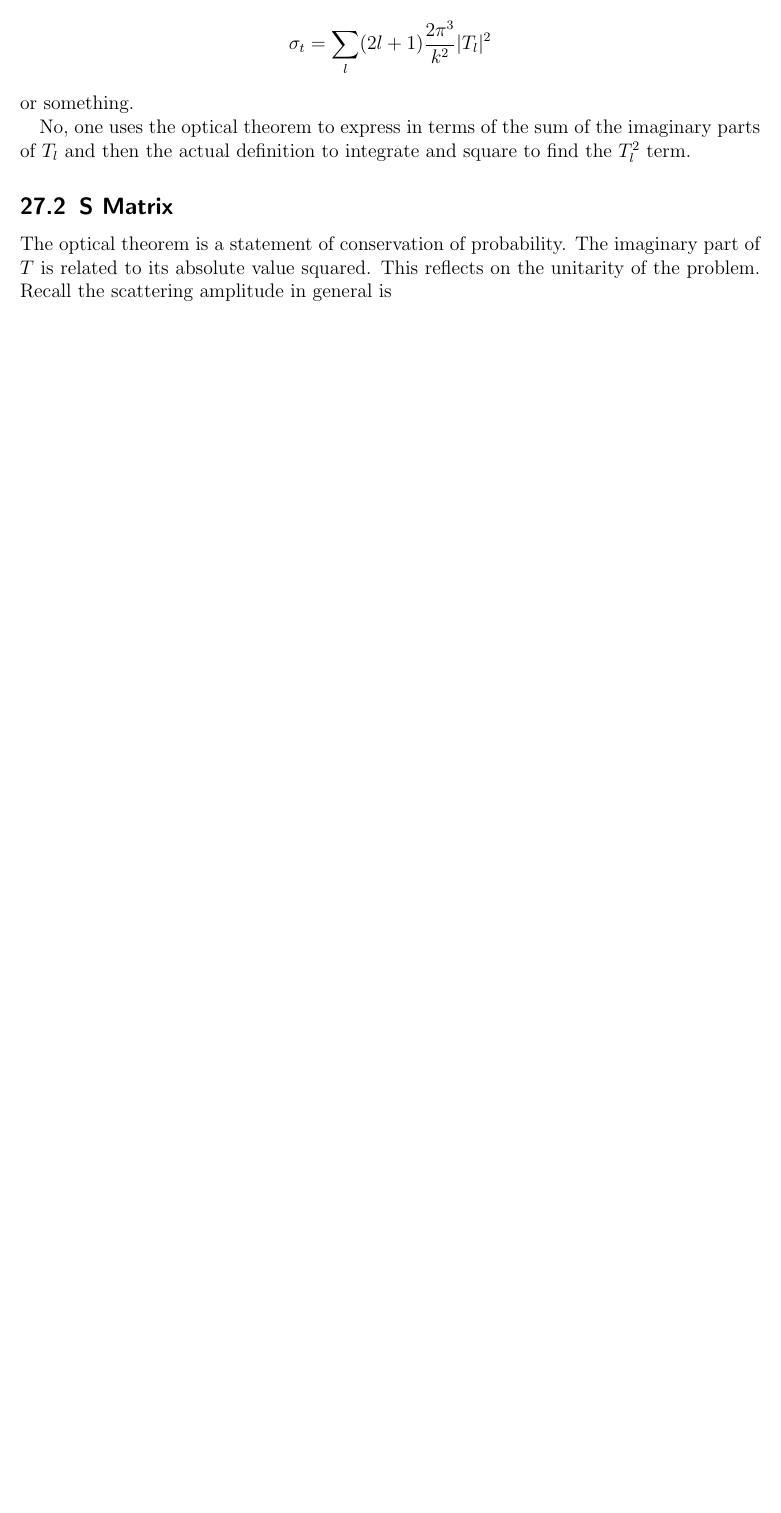
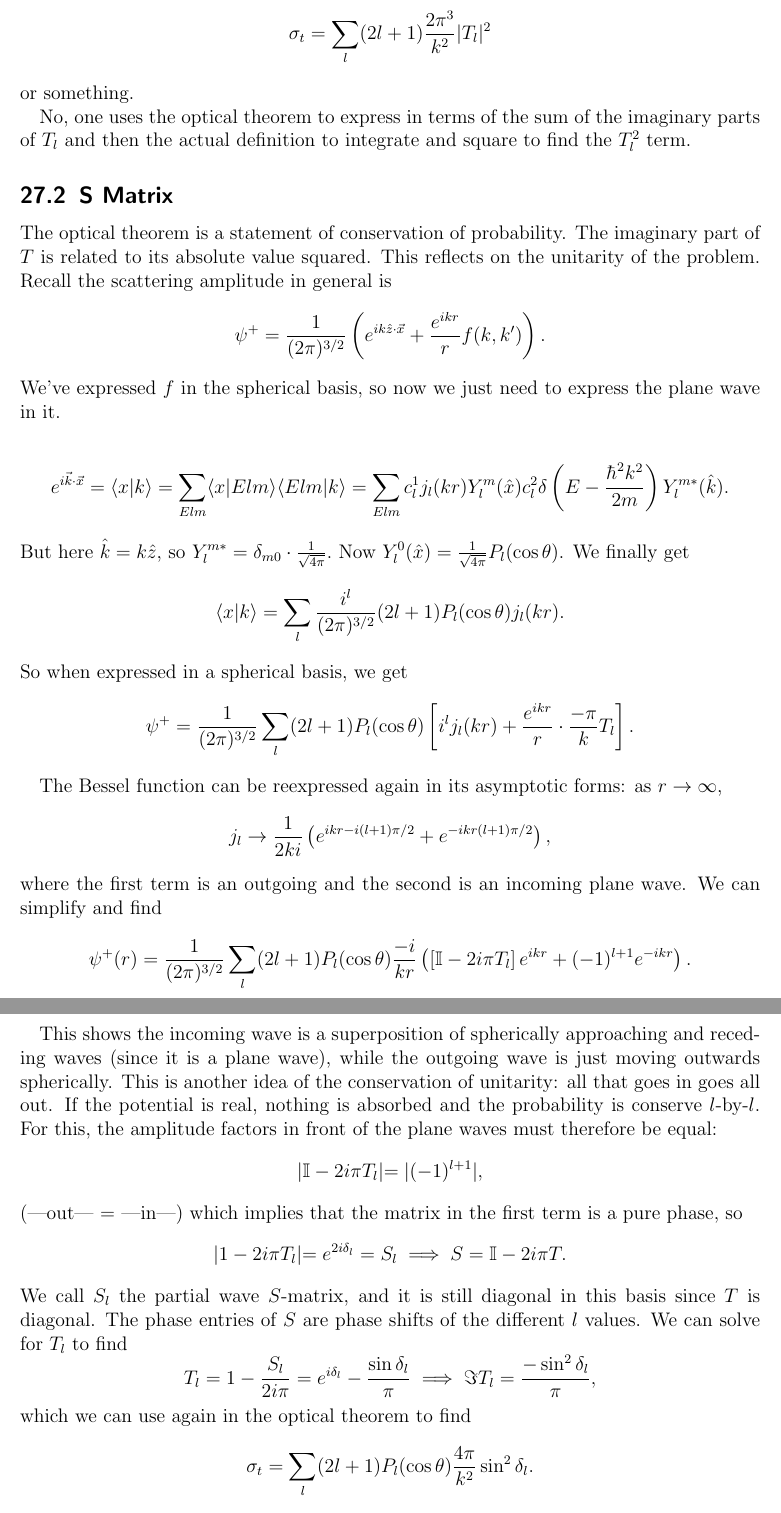
Before and after one commit to alecpwills/PHY512, a LaTeX document (Lecture Notes.tex): part of page 71 of 71 before the commit and two parts of pages 71 and 72 of 73 after it, the two joined at a grey line, cut so that both start at the same text, the shorter picture padded with empty space. Compiled offline with pdfLaTeX.

Commit message:
5/1 notes

```diff
--- a/Lecture Notes.tex
+++ b/Lecture Notes.tex
@@ -1064,4 +1064,10 @@ No, one uses the optical theorem to express in terms of the sum of the imaginary
 
 \subsection{S Matrix}
 
-The optical theorem is a statement of conservation of probability. The imaginary part of $T$ is related to its absolute value squared. This reflects on the unitarity of the problem. Recall the scattering amplitude in general is $$
+The optical theorem is a statement of conservation of probability. The imaginary part of $T$ is related to its absolute value squared. This reflects on the unitarity of the problem. Recall the scattering amplitude in general is $$\psi^+ = \frac{1}{(2\pi)^{3/2}}\left(e^{ik\hat{z}\cdot\vec{x}} + \frac{e^{ikr}}{r}f(k,k')\right).$$ We've expressed $f$ in the spherical basis, so now we just need to express the plane wave in it.
+
+$$e^{i\vec{k}\cdot\vec{x}} = \la x|k\ra = \sum_{Elm}\la x|Elm\ra\la Elm|k\ra = \sum_{Elm} c_l^1 j_l(kr)Y_l^m(\hat{x})c_l^2 \delta\left(E-\frac{\hbar^2k^2}{2m}\right)Y_l^{m*}(\hat{k}).$$ But here $\hat{k}=k\hat{z}$, so $Y_l^{m*}=\delta_{m0}\cdot\frac{1}{\sqrt{4\pi}}.$ Now $Y_l^0(\hat{x}) = \frac{1}{\sqrt{4\pi}}P_l(\cos\theta)$. We finally get $$\la x|k\ra = \sum_l  \frac{i^l}{(2\pi)^{3/2}}(2l+1)P_l(\cos\theta)j_l(kr).$$ So when expressed in a spherical basis, we get $$\psi^+ = \frac{1}{(2\pi)^{3/2}} \sum_l (2l+1)P_l(\cos\theta)\left[i^lj_l(kr) + \frac{e^{ikr}}{r} \cdot\frac{-\pi}{k} T_l\right].$$
+
+The Bessel function can be reexpressed again in its asymptotic forms: as $r\to\infty$, $$j_l \to \frac{1}{2ki}\left(e^{ikr-i(l+1)\pi/2}+e^{-ikr (l+1)\pi/2}\right),$$ where the first term is an outgoing and the second is an incoming plane wave. We can simplify and find $$\psi^+(r)=\frac{1}{(2\pi)^{3/2}}\sum_l(2l+1) P_l(\cos\theta) \frac{-i}{kr}\left(\left[\Id - 2i\pi T_l\right]e^{ikr} + (-1)^{l+1}e^{-ikr}\right).$$
+
+This shows the incoming wave is a superposition of spherically approaching and receding waves (since it is a plane wave), while the outgoing wave is just moving outwards spherically. This is another idea of the conservation of unitarity: all that goes in goes all out. If the potential is real, nothing is absorbed and the probability is conserve $l$-by-$l$. For this, the amplitude factors in front of the plane waves must therefore be equal: $$|\Id-2i\pi T_l| = |(-1)^{l+1}|,$$ (|out| = |in|) which implies that the matrix in the first term is a pure phase, so $$|1-2i\pi T_l|=e^{2i\delta_l} = S_l \implies S=\Id - 2i\pi T.$$ We call $S_l$ the partial wave $S$-matrix, and it is still diagonal in this basis since $T$ is diagonal. The phase entries of $S$ are phase shifts of the different $l$ values. We can solve for $T_l$ to find $$T_l=1-\frac{S_l}{2i\pi} = e^{i\delta_l} - \frac{\sin\delta_l}{\pi}\implies \Im T_l = \frac{-\sin^2\delta_l}{\pi},$$ which we can use again in the optical theorem to find $$\sigma_t = \sum_l (2l+1)P_l(\cos\theta) \frac{4\pi}{k^2}\sin^2\delta_l.$$
@@ -1068,3 +1083,6 @@ The optical theorem is a statement of conservation of probability. The imaginary
+For arbitrary $l$, we consider the asymptotics of the Bessel fraction. If $kr\ll 1$ then $j_l \approx (kr)^l$, and $n_l\approx (kr)^{-(l+1)}$ so $\tan\delta_l\simeq (-kR)^{2l+1}$. Since this is a very small number, we can expand so that $\delta_l\approx(-kR)^{2l+1}$. The dominant contributor to the total cross section will therefore be the first order phase shift, so $\sigma_t\approx \sigma_0$ for low energy.
+
+In the case $kR\gg1$, we have $\tan\delta_l\approx \tan(kR-l\pi/2)$, and $$\sigma_l=\frac{4\pi}{k^2}\sin^2\delta_l \approx \frac{4\pi}{k^2}\sin^2(kR-\frac{l\pi}{2}).$$ But then the sum $$\sigma_t=\sum_l(2l+1)P_l \frac{4\pi}{k^2}\sin^2\left(kR-\frac{l\pi}{2}\right)$$ diverges, so there must be some cutoff $l_{max}$ at which the sum truncates. So we consider this: $$\sigma_t\approx\int_0^{l_max} dl (2l+1)\frac{4\pi}{k^2}\sin^2\left(kR-\frac{l\pi}{2}\right)\approx \frac{2\pi}{k^2}l_{max}^2\approx 2\pi R^2,$$ which is half of the low energy geometric area. For $l$ large, the projectile is approximately a classical particle, so the scattering of a wave becomes a particle with a trajectory. It won't scatter if $r>R$, so $l_{max}=kR$.
 
 
 
```
Also changed, not shown: Lecture Notes.pdf, Lecture Notes.tex (9 more changed lines), 5 other files.
